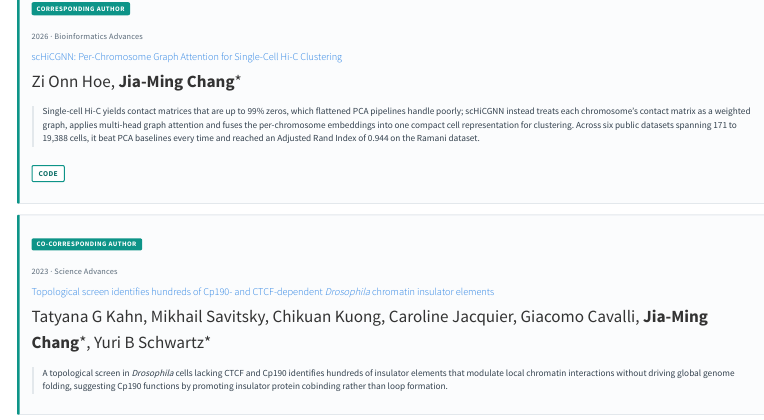
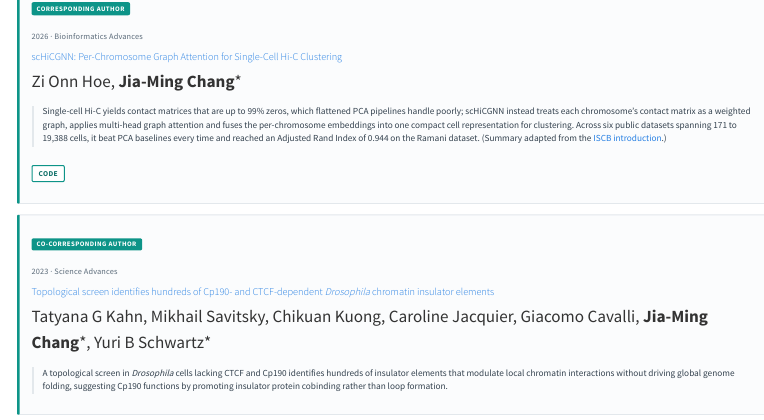
Before and after one commit to changlabtw/lab, a Quarto document (publications.qmd): the page in a window 1100 px wide, from 240 px down. Rendered offline with R 4.5, knitr and Pandoc in place of Quarto, with nearby package versions; menus at the side of the page are left out.

Commit message:
publications:scHiCGNN 介紹註明出自 ISCB
Co-Authored-By: Claude Opus 5.5 <noreply@anthropic.com>

```diff
--- a/publications.bib
+++ b/publications.bib
@@ -25,7 +25,8 @@
              as a weighted graph, applies multi-head graph attention and fuses the per-chromosome
              embeddings into one compact cell representation for clustering. Across six public
              datasets spanning 171 to 19,388 cells, it beat PCA baselines every time and reached
-             an Adjusted Rand Index of 0.944 on the Ramani dataset.},
+             an Adjusted Rand Index of 0.944 on the Ramani dataset. (Summary adapted from the
+             [ISCB introduction](https://www.facebook.com/share/p/1DzD48RFGd/).)},
 }
 
 @article{kahn2023topological,
--- a/publications.qmd
+++ b/publications.qmd
@@ -19,26 +19,27 @@
     \ instead treats each chromosome's contact matrix as a weighted graph, applies multi-head graph attention\
     \ and fuses the per-chromosome embeddings into one compact cell representation for clustering. Across\
     \ six public datasets spanning 171 to 19,388 cells, it beat PCA baselines every time and reached an\
-    \ Adjusted Rand Index of 0.944 on the Ramani dataset.\"\n    },\n    {\n      \"@type\": \"ScholarlyArticle\"\
-    ,\n      \"headline\": \"Topological screen identifies hundreds of Cp190- and CTCF-dependent Drosophila\
-    \ chromatin insulator elements\",\n      \"name\": \"Topological screen identifies hundreds of Cp190-\
-    \ and CTCF-dependent Drosophila chromatin insulator elements\",\n      \"datePublished\": \"2023\"\
-    ,\n      \"author\": [\n        {\n          \"@type\": \"Person\",\n          \"name\": \"Tatyana\
-    \ G Kahn\"\n        },\n        {\n          \"@type\": \"Person\",\n          \"name\": \"Mikhail\
-    \ Savitsky\"\n        },\n        {\n          \"@type\": \"Person\",\n          \"name\": \"Chikuan\
-    \ Kuong\"\n        },\n        {\n          \"@type\": \"Person\",\n          \"name\": \"Caroline\
-    \ Jacquier\"\n        },\n        {\n          \"@type\": \"Person\",\n          \"name\": \"Giacomo\
-    \ Cavalli\"\n        },\n        {\n          \"@type\": \"Person\",\n          \"name\": \"Jia-Ming\
-    \ Chang\",\n          \"identifier\": \"https://orcid.org/0000-0002-6711-1739\"\n        },\n    \
-    \    {\n          \"@type\": \"Person\",\n          \"name\": \"Yuri B Schwartz\"\n        }\n   \
-    \   ],\n      \"isPartOf\": {\n        \"@type\": \"Periodical\",\n        \"name\": \"Science Advances\"\
-    \n      },\n      \"identifier\": {\n        \"@type\": \"PropertyValue\",\n        \"propertyID\"\
-    : \"DOI\",\n        \"value\": \"10.1126/sciadv.ade0090\"\n      },\n      \"sameAs\": \"https://doi.org/10.1126/sciadv.ade0090\"\
-    ,\n      \"url\": \"https://doi.org/10.1126/sciadv.ade0090\",\n      \"abstract\": \"A topological\
-    \ screen in Drosophila cells lacking CTCF and Cp190 identifies hundreds of insulator elements that\
-    \ modulate local chromatin interactions without driving global genome folding, suggesting Cp190 functions\
-    \ by promoting insulator protein cobinding rather than loop formation.\"\n    },\n    {\n      \"\
-    @type\": \"ScholarlyArticle\",\n      \"headline\": \"Incorporating alignment uncertainty into Felsenstein's\
+    \ Adjusted Rand Index of 0.944 on the Ramani dataset. (Summary adapted from the ISCB introduction.)\"\
+    \n    },\n    {\n      \"@type\": \"ScholarlyArticle\",\n      \"headline\": \"Topological screen\
+    \ identifies hundreds of Cp190- and CTCF-dependent Drosophila chromatin insulator elements\",\n  \
+    \    \"name\": \"Topological screen identifies hundreds of Cp190- and CTCF-dependent Drosophila chromatin\
+    \ insulator elements\",\n      \"datePublished\": \"2023\",\n      \"author\": [\n        {\n    \
+    \      \"@type\": \"Person\",\n          \"name\": \"Tatyana G Kahn\"\n        },\n        {\n   \
+    \       \"@type\": \"Person\",\n          \"name\": \"Mikhail Savitsky\"\n        },\n        {\n\
+    \          \"@type\": \"Person\",\n          \"name\": \"Chikuan Kuong\"\n        },\n        {\n\
+    \          \"@type\": \"Person\",\n          \"name\": \"Caroline Jacquier\"\n        },\n       \
+    \ {\n          \"@type\": \"Person\",\n          \"name\": \"Giacomo Cavalli\"\n        },\n     \
+    \   {\n          \"@type\": \"Person\",\n          \"name\": \"Jia-Ming Chang\",\n          \"identifier\"\
+    : \"https://orcid.org/0000-0002-6711-1739\"\n        },\n        {\n          \"@type\": \"Person\"\
+    ,\n          \"name\": \"Yuri B Schwartz\"\n        }\n      ],\n      \"isPartOf\": {\n        \"\
+    @type\": \"Periodical\",\n        \"name\": \"Science Advances\"\n      },\n      \"identifier\":\
+    \ {\n        \"@type\": \"PropertyValue\",\n        \"propertyID\": \"DOI\",\n        \"value\": \"\
+    10.1126/sciadv.ade0090\"\n      },\n      \"sameAs\": \"https://doi.org/10.1126/sciadv.ade0090\",\n\
+    \      \"url\": \"https://doi.org/10.1126/sciadv.ade0090\",\n      \"abstract\": \"A topological screen\
+    \ in Drosophila cells lacking CTCF and Cp190 identifies hundreds of insulator elements that modulate\
+    \ local chromatin interactions without driving global genome folding, suggesting Cp190 functions by\
+    \ promoting insulator protein cobinding rather than loop formation.\"\n    },\n    {\n      \"@type\"\
+    : \"ScholarlyArticle\",\n      \"headline\": \"Incorporating alignment uncertainty into Felsenstein's\
     \ phylogenetic bootstrap to improve its reliability\",\n      \"name\": \"Incorporating alignment\
     \ uncertainty into Felsenstein's phylogenetic bootstrap to improve its reliability\",\n      \"datePublished\"\
     : \"2021\",\n      \"author\": [\n        {\n          \"@type\": \"Person\",\n          \"name\"\
@@ -116,7 +117,7 @@
 Zi Onn Hoe, **Jia-Ming Chang**\*
 
 ::: {.pub-why}
-Single-cell Hi-C yields contact matrices that are up to 99% zeros, which flattened PCA pipelines handle poorly; scHiCGNN instead treats each chromosome's contact matrix as a weighted graph, applies multi-head graph attention and fuses the per-chromosome embeddings into one compact cell representation for clustering. Across six public datasets spanning 171 to 19,388 cells, it beat PCA baselines every time and reached an Adjusted Rand Index of 0.944 on the Ramani dataset.
+Single-cell Hi-C yields contact matrices that are up to 99% zeros, which flattened PCA pipelines handle poorly; scHiCGNN instead treats each chromosome's contact matrix as a weighted graph, applies multi-head graph attention and fuses the per-chromosome embeddings into one compact cell representation for clustering. Across six public datasets spanning 171 to 19,388 cells, it beat PCA baselines every time and reached an Adjusted Rand Index of 0.944 on the Ramani dataset. (Summary adapted from the [ISCB introduction](https://www.facebook.com/share/p/1DzD48RFGd/).)
 :::
 
 
```
